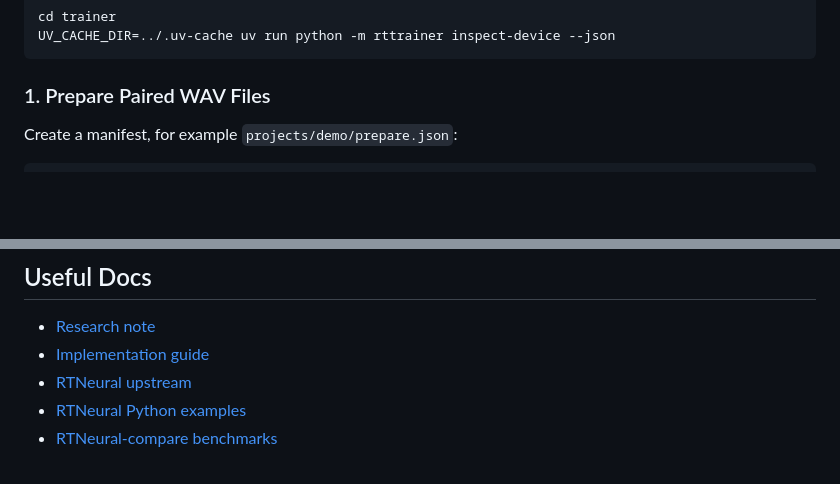
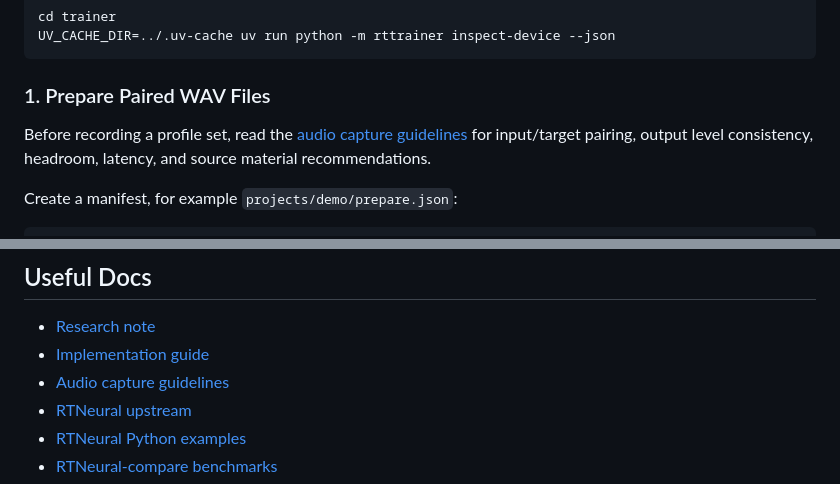
Before and after one commit to shortwavlabs/rtneural-trainer, a Markdown page: README.md, 2 parts joined by grey strips. GitHub-like rendering; blank space fills up the shorter version.

Commit message:
audio capture guidelines doc

````diff
--- a/README.md
+++ b/README.md
@@ -211,6 +211,11 @@ UV_CACHE_DIR=../.uv-cache uv run python -m rttrainer inspect-device --json
 ```
 
 ### 1. Prepare Paired WAV Files
+
+Before recording a profile set, read the
+[audio capture guidelines](docs/Audio-Capture-Guidelines.md) for input/target
+pairing, output level consistency, headroom, latency, and source material
+recommendations.
 
 Create a manifest, for example `projects/demo/prepare.json`:
 
@@ -495,6 +500,7 @@ Tauri bundle outputs, staged sidecars, and
 
 - [Research note](docs/Research-RTNeural-Training-Desktop-App.md)
 - [Implementation guide](docs/Implementation-Guide-RTNeural-Training-Desktop-App.md)
+- [Audio capture guidelines](docs/Audio-Capture-Guidelines.md)
 - [RTNeural upstream](https://github.com/jatinchowdhury18/RTNeural)
 - [RTNeural Python examples](https://github.com/jatinchowdhury18/RTNeural/tree/main/python)
 - [RTNeural-compare benchmarks](https://github.com/jatinchowdhury18/RTNeural-compare)
````
Also changed, not shown: TODO.md (+3 -1 lines), docs/Audio-Capture-Guidelines.md (added, +165 -0 lines).
